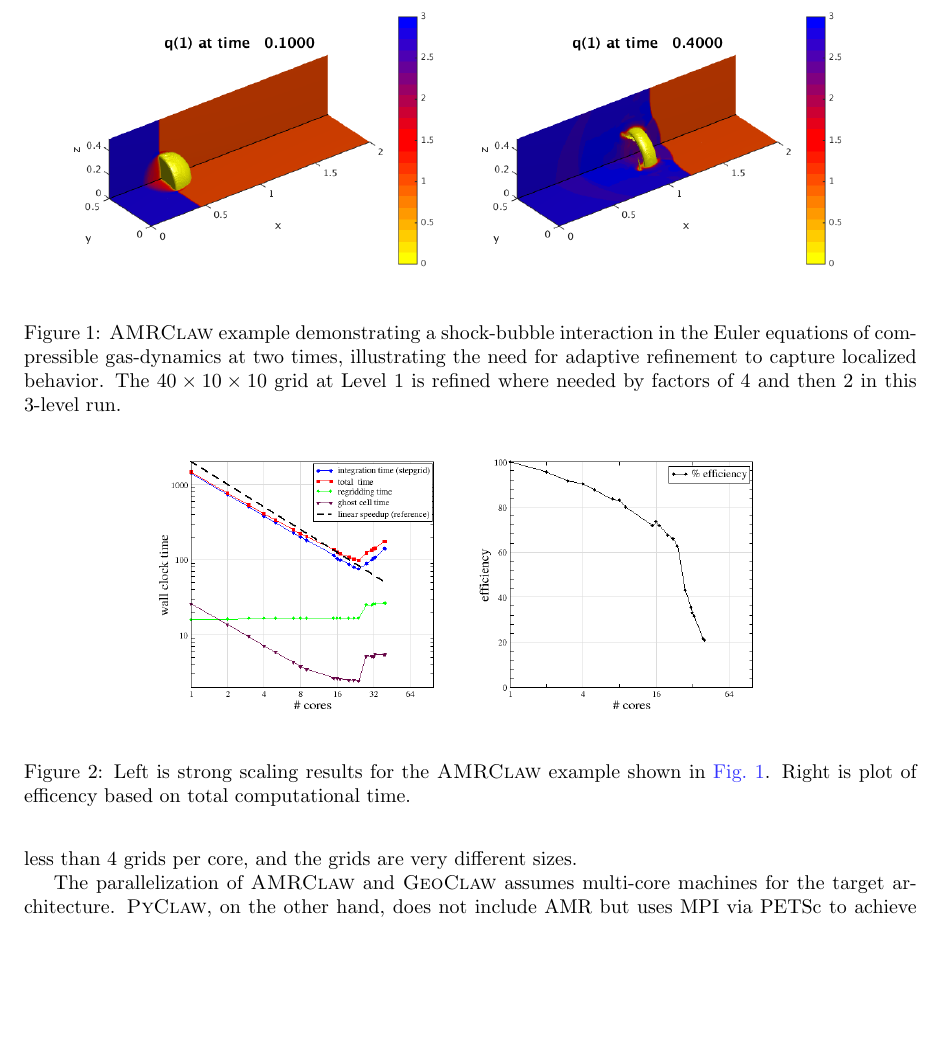
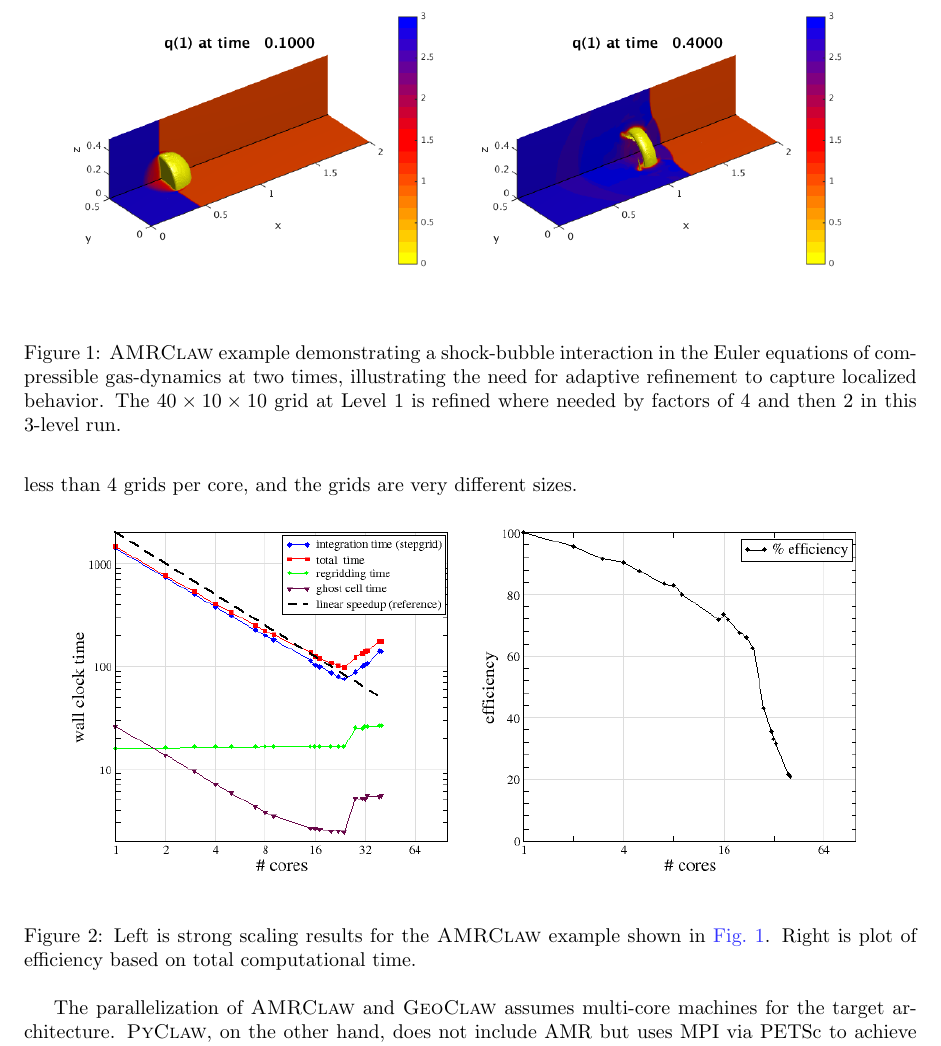
Before and after one commit to clawpack/doc, a LaTeX paper (papers/clawpack-5x/paper.tex, which reads papers/clawpack-5x/amrclaw.tex, papers/clawpack-5x/macros.tex): part of page 10 of 19, cut so that both start at the same text, the shorter picture padded with empty space. Compiled offline with pdfLaTeX.

Commit message:
Increased size of amrclaw scaling figures; caught a few typos; add \sharpclaw

```diff
--- a/papers/clawpack-5x/amrclaw.tex
+++ b/papers/clawpack-5x/amrclaw.tex
@@ -110,9 +110,10 @@ for large numbers of cores (hence the dropoff in efficiency). At 40 cores, there
 less than 4 grids per core, and the grids are very different sizes.
 
 \begin{figure}[t]
-    \centering
-    \includegraphics[width=0.45\textwidth]{f1.png}
-    \includegraphics[width=0.45\textwidth]{f4.png}
+  \begin{center}
+    \plotbox{\includegraphics[width=0.45\textwidth]{f1.png}}
+    \plotbox{\includegraphics[width=0.45\textwidth]{f4.png}}
+  \end{center}
 \caption{\amrclaw example demonstrating a
   shock-bubble interaction in the Euler equations of compressible
   gas-dynamics at two times, illustrating the need for adaptive refinement
@@ -124,12 +125,15 @@ less than 4 grids per core, and the grids are very different sizes.
 
-%\begin{figure}[h]
-    %\centering
-    %\includegraphics[width=0.45\textwidth]{amr_scaling}
-    \includegraphics[width=0.35\textwidth]{cpuTime.png}
-    \includegraphics[width=0.35\textwidth]{efficiency.png}
+\begin{figure}[h]
+  \begin{center}
+    % \includegraphics[width=0.45\textwidth]{amr_scaling}
+    \plotbox{\includegraphics[width=0.45\textwidth,
+      clip=true,trim=0cm 1cm 1cm 2cm]{cpuTime.png}}
+    \plotbox{\includegraphics[width=0.45\textwidth,
+      clip=true,trim=0cm 1cm 1cm 2cm]{efficiency.png}}
+  \end{center}
   \caption{Left is strong scaling results for the \amrclaw example shown in
     \cref{fig:shockbubble}.
-    Right is plot of efficency based on total computational time.}
+    Right is plot of efficiency based on total computational time.}
   \label{fig:amr_scaling}
 \end{figure}
 
--- a/papers/clawpack-5x/macros.tex
+++ b/papers/clawpack-5x/macros.tex
@@ -39,6 +39,10 @@
 \newcommand{\sharpclaw}{{\sc SharpClaw}\xspace}
 \newcommand{\repo}[1]{\texttt{#1}}
 
+% For plotting
+% \newcommand{\plotbox}[1]{\fbox{#1}}
+\newcommand{\plotbox}[1]{#1}
+
 %  Finite volume method symbols
 \newcommand{\wave}{\ensuremath{\mathcal{W}}\xspace}             % Wave
 \newcommand{\fwave}{\ensuremath{\mathcal{Z}}\xspace}            % F-Waves
```
Also changed, not shown: papers/clawpack-5x/development.tex (+1 -1 lines), papers/clawpack-5x/pyclaw.tex (+2 -2 lines), papers/clawpack-5x/amrclaw.tex (2 more changed lines). Lines whose indentation alone changed are shown as unchanged.
